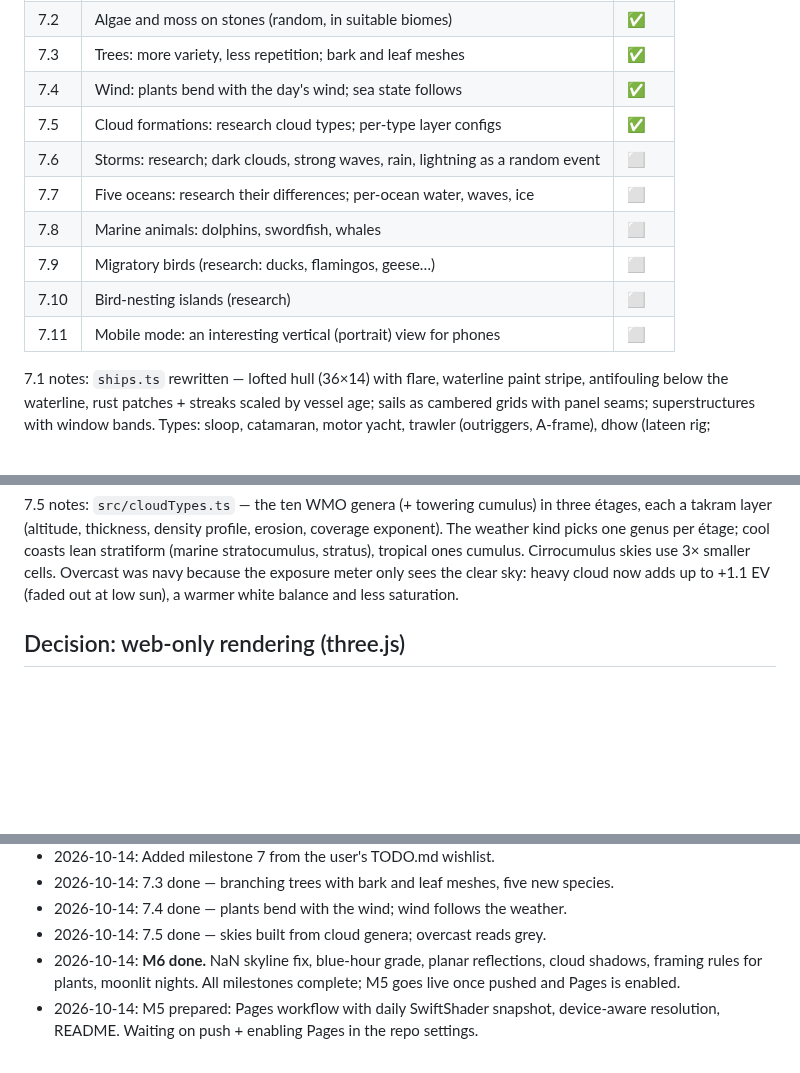
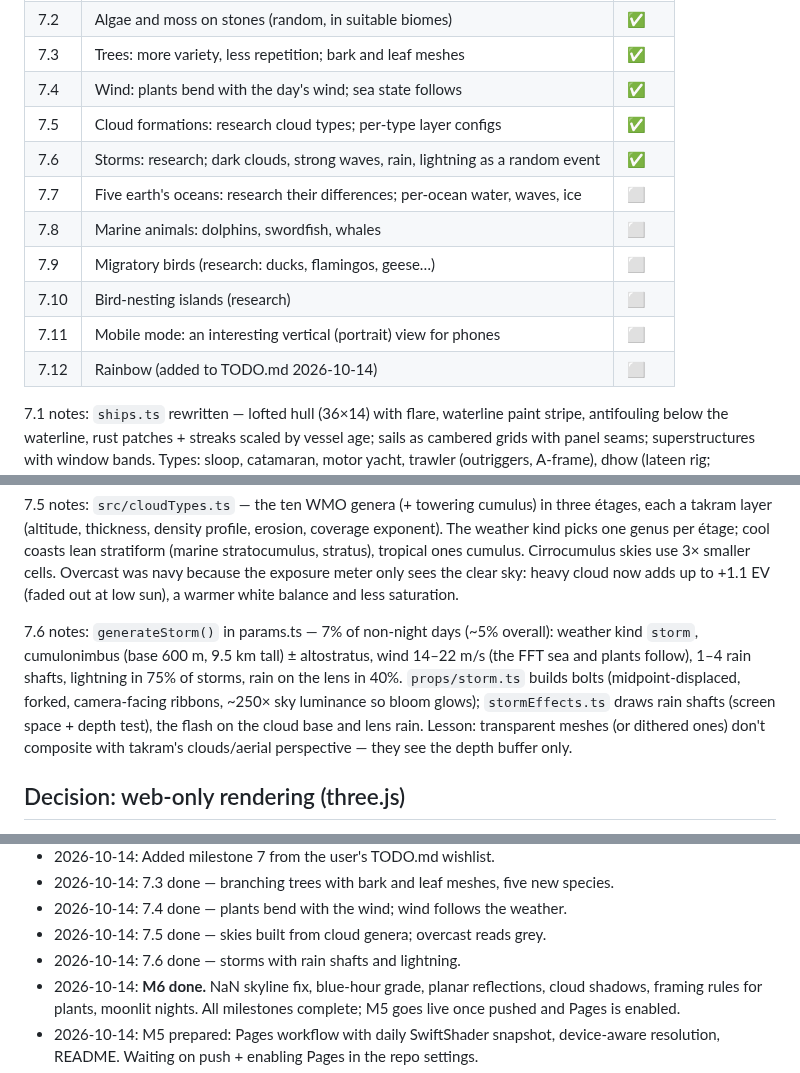
Before and after one commit to grandma67/amazing_sea_wallpaper, a Markdown page: PLAN.md, 3 parts joined by grey strips. Drawn GitHub-style; blank space fills up the shorter version.

Commit message:
Plan: 7.6 done; add rainbow from TODO.md
Co-Authored-By: Claude Opus 5.5 <noreply@anthropic.com>

```diff
--- a/PLAN.md
+++ b/PLAN.md
@@ -29,12 +29,13 @@ Order chosen for value vs. effort; each item is committed separately.
 | 7.3 | Trees: more variety, less repetition; bark and leaf meshes | ✅ |
 | 7.4 | Wind: plants bend with the day's wind; sea state follows | ✅ |
 | 7.5 | Cloud formations: research cloud types; per-type layer configs | ✅ |
-| 7.6 | Storms: research; dark clouds, strong waves, rain, lightning as a random event | ⬜ |
-| 7.7 | Five oceans: research their differences; per-ocean water, waves, ice | ⬜ |
+| 7.6 | Storms: research; dark clouds, strong waves, rain, lightning as a random event | ✅ |
+| 7.7 | Five earth's oceans: research their differences; per-ocean water, waves, ice | ⬜ |
 | 7.8 | Marine animals: dolphins, swordfish, whales | ⬜ |
 | 7.9 | Migratory birds (research: ducks, flamingos, geese…) | ⬜ |
 | 7.10 | Bird-nesting islands (research) | ⬜ |
 | 7.11 | Mobile mode: an interesting vertical (portrait) view for phones | ⬜ |
+| 7.12 | Rainbow (added to TODO.md 2026-10-14) | ⬜ |
 
 7.1 notes: `ships.ts` rewritten — lofted hull (36×14) with flare, waterline paint stripe,
 antifouling below the waterline, rust patches + streaks scaled by vessel age; sails as
@@ -61,6 +62,14 @@ weather kind picks one genus per étage; cool coasts lean stratiform (marine str
 stratus), tropical ones cumulus. Cirrocumulus skies use 3× smaller cells. Overcast was navy
 because the exposure meter only sees the clear sky: heavy cloud now adds up to +1.1 EV (faded
 out at low sun), a warmer white balance and less saturation.
+
+7.6 notes: `generateStorm()` in params.ts — 7% of non-night days (~5% overall): weather kind
+`storm`, cumulonimbus (base 600 m, 9.5 km tall) ± altostratus, wind 14–22 m/s (the FFT sea and
+plants follow), 1–4 rain shafts, lightning in 75% of storms, rain on the lens in 40%.
+`props/storm.ts` builds bolts (midpoint-displaced, forked, camera-facing ribbons, ~250× sky
+luminance so bloom glows); `stormEffects.ts` draws rain shafts (screen space + depth test), the
+flash on the cloud base and lens rain. Lesson: transparent meshes (or dithered ones) don't
+composite with takram's clouds/aerial perspective — they see the depth buffer only.
 
 ## Decision: web-only rendering (three.js)
 
@@ -347,6 +356,7 @@ M2 findings:
 - 2026-10-14: 7.3 done — branching trees with bark and leaf meshes, five new species.
 - 2026-10-14: 7.4 done — plants bend with the wind; wind follows the weather.
 - 2026-10-14: 7.5 done — skies built from cloud genera; overcast reads grey.
+- 2026-10-14: 7.6 done — storms with rain shafts and lightning.
 - 2026-10-14: **M6 done.** NaN skyline fix, blue-hour grade, planar reflections, cloud shadows,
   framing rules for plants, moonlit nights. All milestones complete; M5 goes live once pushed
   and Pages is enabled.
```
